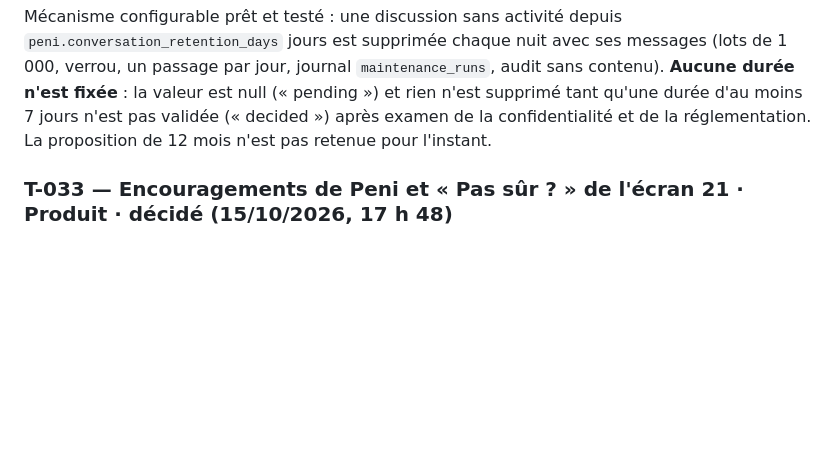
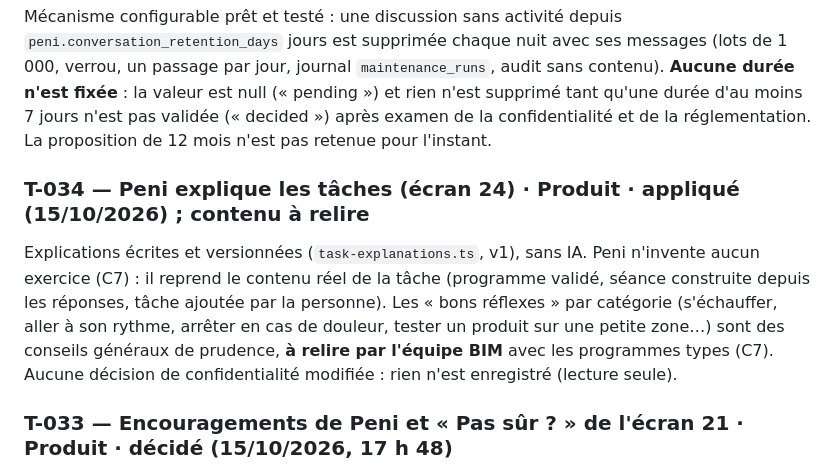
Before and after one commit to djannigraphi-prog/Bim, a Markdown page: DECISIONS.md, the part around the change. Drawn GitHub-style; blank space fills up the shorter version.

```diff
--- a/DECISIONS.md
+++ b/DECISIONS.md
@@ -283,6 +283,9 @@ Développé et testé, **inactif** : fuseau horaire par personne (`profiles.time
 ### T-032 — Conservation des discussions avec Peni · Produit · mécanisme décidé, durée NON fixée (fondateur, 15/10/2026, 17 h 48)
 Mécanisme configurable prêt et testé : une discussion sans activité depuis `peni.conversation_retention_days` jours est supprimée chaque nuit avec ses messages (lots de 1 000, verrou, un passage par jour, journal `maintenance_runs`, audit sans contenu). **Aucune durée n'est fixée** : la valeur est null (« pending ») et rien n'est supprimé tant qu'une durée d'au moins 7 jours n'est pas validée (« decided ») après examen de la confidentialité et de la réglementation. La proposition de 12 mois n'est pas retenue pour l'instant.
 
+### T-034 — Peni explique les tâches (écran 24) · Produit · appliqué (15/10/2026) ; contenu à relire
+Explications écrites et versionnées (`task-explanations.ts`, v1), sans IA. Peni n'invente aucun exercice (C7) : il reprend le contenu réel de la tâche (programme validé, séance construite depuis les réponses, tâche ajoutée par la personne). Les « bons réflexes » par catégorie (s'échauffer, aller à son rythme, arrêter en cas de douleur, tester un produit sur une petite zone…) sont des conseils généraux de prudence, **à relire par l'équipe BIM** avec les programmes types (C7). Aucune décision de confidentialité modifiée : rien n'est enregistré (lecture seule).
+
 ### T-033 — Encouragements de Peni et « Pas sûr ? » de l'écran 21 · Produit · décidé (15/10/2026, 17 h 48)
 1. Encouragements dans la journée (27) et sur la carte (26) : textes écrits et versionnés (`encouragements.ts`, v1), positifs, naturels, jamais culpabilisants ; aucun avis médical ni promesse de résultat ; affichés dans l'app seulement (aucune notification).
 2. Heures calmes (22 h – 6 h par défaut, ou celles de la personne) : Peni n'incite jamais à faire une tâche ; il félicite ou souhaite une bonne nuit.
```
Also changed, not shown: PROJECT_STATUS.md (+4 -3 lines).
